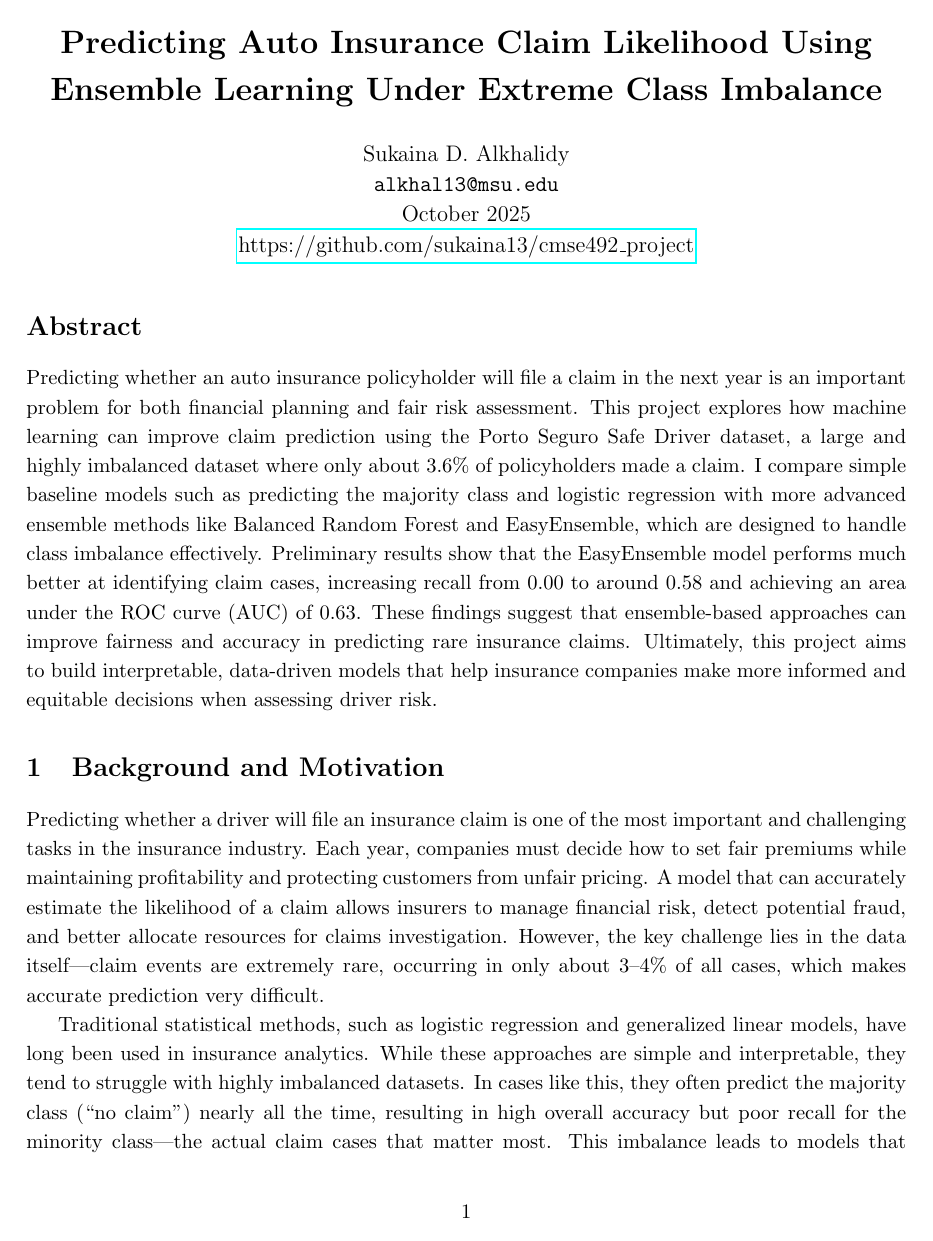
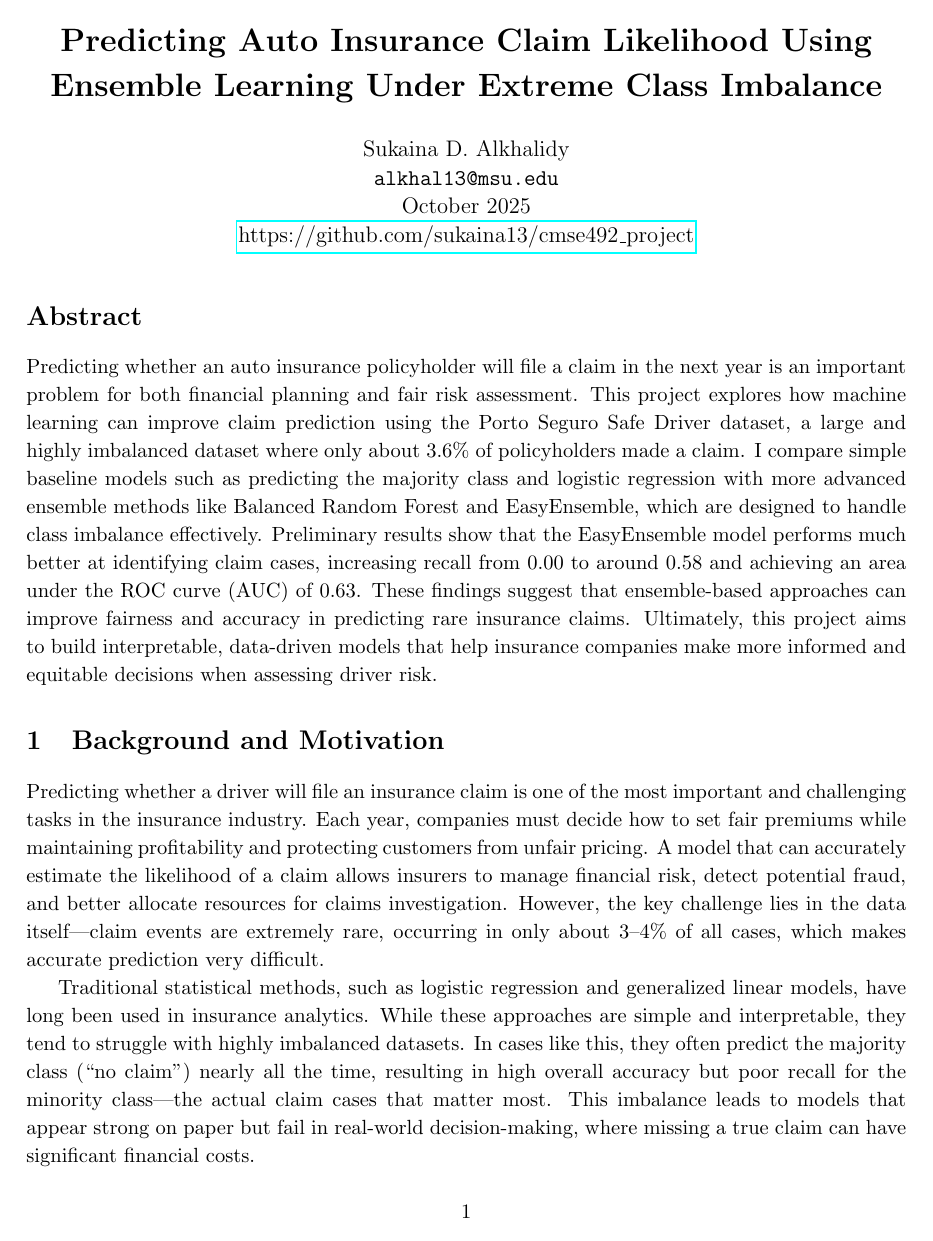
Before and after one commit to sukaina13/cmse492_project, a LaTeX document (reports/CMSE492_ProjectProposal.tex): page 1 of 5. Compiled offline with pdfLaTeX.

Commit message:
HW: Project Setup and Proposal - Complete

```diff
--- a/reports/CMSE492_ProjectProposal.tex
+++ b/reports/CMSE492_ProjectProposal.tex
@@ -1,10 +1,14 @@
 \documentclass[11pt]{article}
-\usepackage{graphicx}
-\usepackage{geometry}
-\usepackage{hyperref}
-\usepackage{setspace}
-\geometry{margin=1in}
-\setstretch{1.15}
+
+% Packages
+\usepackage{graphicx}   % For including figures
+\usepackage{geometry}   % For page margins
+\usepackage{hyperref}   % For clickable links and URLs
+
+% Layout settings
+\geometry{margin=1in}   % 1-inch margins all around
+\linespread{1.1}        % Slightly looser line spacing for readability
+
 
 \title{\textbf{Predicting Auto Insurance Claim Likelihood Using Ensemble Learning Under Extreme Class Imbalance}}
 \author{
```
Also changed, not shown: reports/CMSE492_ProjectProposal.pdf (added).
